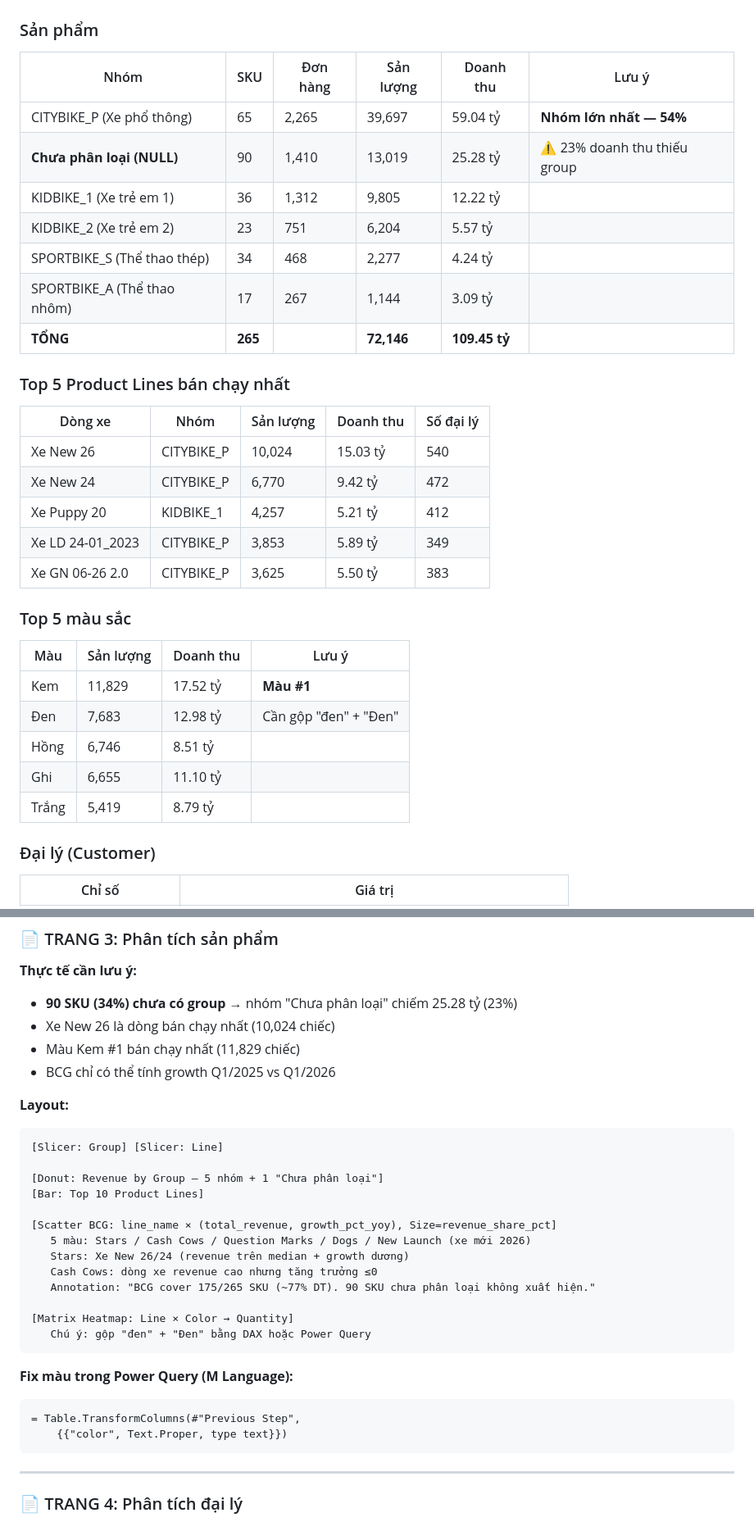
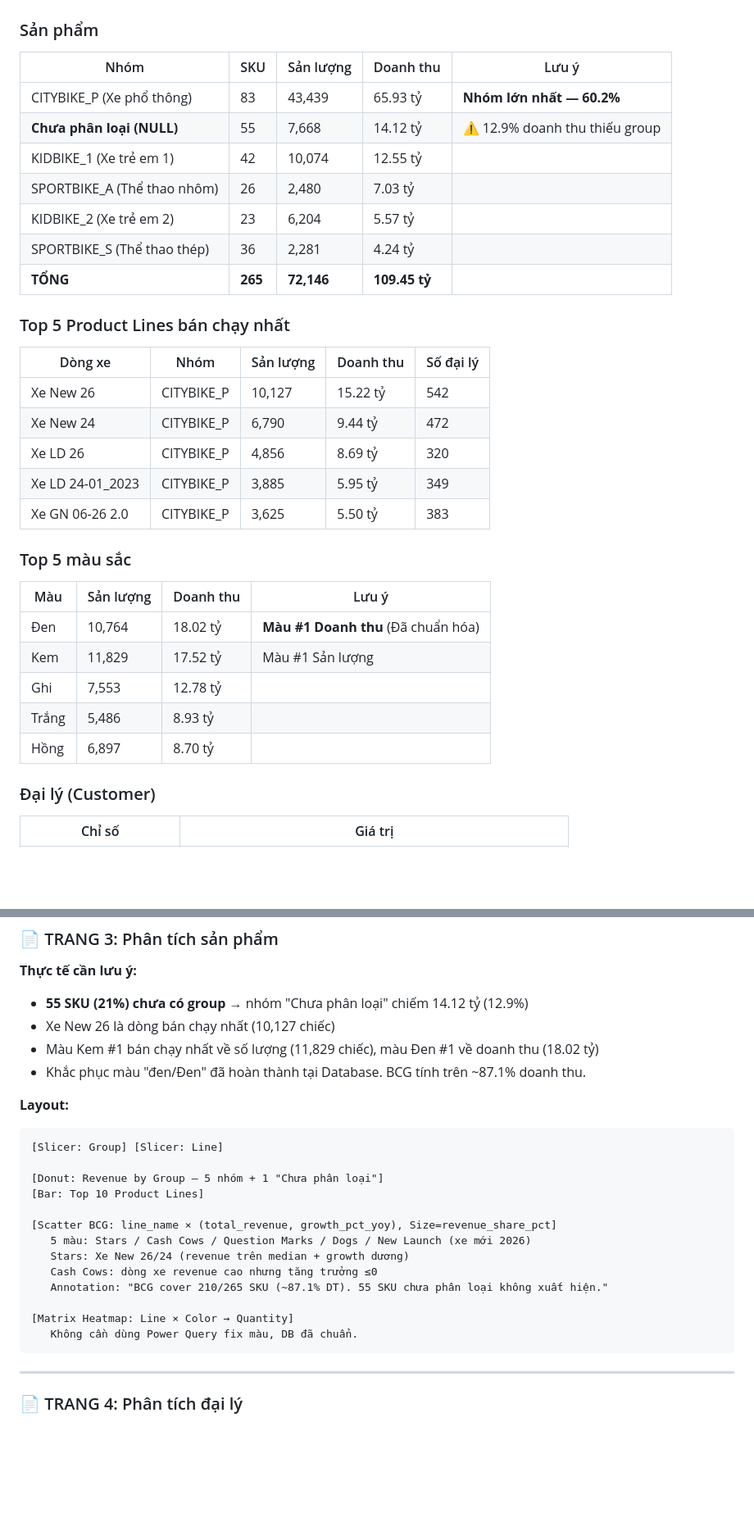
Before and after one commit to dong442005/TPT_Data-Explorers-2026, a Markdown page: docs/dashboard_powerbi_guide.md, 2 parts joined by grey strips. Shown at 82% size. Drawn GitHub-style; blank space fills up the shorter version.

````diff
--- a/docs/dashboard_powerbi_guide.md
+++ b/docs/dashboard_powerbi_guide.md
@@ -81,33 +81,33 @@
 ## 3. THỰC TẾ CÁC DIMENSION
 
 ### Sản phẩm
-| Nhóm | SKU | Đơn hàng | Sản lượng | Doanh thu | Lưu ý |
-|---|---|---|---|---|---|
-| CITYBIKE_P (Xe phổ thông) | 65 | 2,265 | 39,697 | 59.04 tỷ | **Nhóm lớn nhất — 54%** |
-| **Chưa phân loại (NULL)** | 90 | 1,410 | 13,019 | 25.28 tỷ | ⚠️ 23% doanh thu thiếu group |
-| KIDBIKE_1 (Xe trẻ em 1) | 36 | 1,312 | 9,805 | 12.22 tỷ | |
-| KIDBIKE_2 (Xe trẻ em 2) | 23 | 751 | 6,204 | 5.57 tỷ | |
-| SPORTBIKE_S (Thể thao thép) | 34 | 468 | 2,277 | 4.24 tỷ | |
-| SPORTBIKE_A (Thể thao nhôm) | 17 | 267 | 1,144 | 3.09 tỷ | |
-| **TỔNG** | **265** | | **72,146** | **109.45 tỷ** | |
+| Nhóm | SKU | Sản lượng | Doanh thu | Lưu ý |
+|---|---|---|---|---|
+| CITYBIKE_P (Xe phổ thông) | 83 | 43,439 | 65.93 tỷ | **Nhóm lớn nhất — 60.2%** |
+| **Chưa phân loại (NULL)** | 55 | 7,668 | 14.12 tỷ | ⚠️ 12.9% doanh thu thiếu group |
+| KIDBIKE_1 (Xe trẻ em 1) | 42 | 10,074 | 12.55 tỷ | |
+| SPORTBIKE_A (Thể thao nhôm) | 26 | 2,480 | 7.03 tỷ | |
+| KIDBIKE_2 (Xe trẻ em 2) | 23 | 6,204 | 5.57 tỷ | |
+| SPORTBIKE_S (Thể thao thép) | 36 | 2,281 | 4.24 tỷ | |
+| **TỔNG** | **265** | **72,146** | **109.45 tỷ** | |
 
 ### Top 5 Product Lines bán chạy nhất
 | Dòng xe | Nhóm | Sản lượng | Doanh thu | Số đại lý |
 |---|---|---|---|---|
-| Xe New 26 | CITYBIKE_P | 10,024 | 15.03 tỷ | 540 |
-| Xe New 24 | CITYBIKE_P | 6,770 | 9.42 tỷ | 472 |
-| Xe Puppy 20 | KIDBIKE_1 | 4,257 | 5.21 tỷ | 412 |
-| Xe LD 24-01_2023 | CITYBIKE_P | 3,853 | 5.89 tỷ | 349 |
+| Xe New 26 | CITYBIKE_P | 10,127 | 15.22 tỷ | 542 |
+| Xe New 24 | CITYBIKE_P | 6,790 | 9.44 tỷ | 472 |
+| Xe LD 26 | CITYBIKE_P | 4,856 | 8.69 tỷ | 320 |
+| Xe LD 24-01_2023 | CITYBIKE_P | 3,885 | 5.95 tỷ | 349 |
 | Xe GN 06-26 2.0 | CITYBIKE_P | 3,625 | 5.50 tỷ | 383 |
 
 ### Top 5 màu sắc
 | Màu | Sản lượng | Doanh thu | Lưu ý |
 |---|---|---|---|
-| Kem | 11,829 | 17.52 tỷ | **Màu #1** |
-| Đen | 7,683 | 12.98 tỷ | Cần gộp "đen" + "Đen" |
-| Hồng | 6,746 | 8.51 tỷ | |
-| Ghi | 6,655 | 11.10 tỷ | |
-| Trắng | 5,419 | 8.79 tỷ | |
+| Đen | 10,764 | 18.02 tỷ | **Màu #1 Doanh thu** (Đã chuẩn hóa) |
+| Kem | 11,829 | 17.52 tỷ | Màu #1 Sản lượng |
+| Ghi | 7,553 | 12.78 tỷ | |
+| Trắng | 5,486 | 8.93 tỷ | |
+| Hồng | 6,897 | 8.70 tỷ | |
 
 ### Đại lý (Customer)
 | Chỉ số | Giá trị |
@@ -509,10 +478,10 @@ CALCULATE([Total Revenue],
 ### 📄 TRANG 3: Phân tích sản phẩm
 
 **Thực tế cần lưu ý:**
-- **90 SKU (34%) chưa có group** → nhóm "Chưa phân loại" chiếm 25.28 tỷ (23%)
-- Xe New 26 là dòng bán chạy nhất (10,024 chiếc)
-- Màu Kem #1 bán chạy nhất (11,829 chiếc)
-- BCG chỉ có thể tính growth Q1/2025 vs Q1/2026
+- **55 SKU (21%) chưa có group** → nhóm "Chưa phân loại" chiếm 14.12 tỷ (12.9%)
+- Xe New 26 là dòng bán chạy nhất (10,127 chiếc)
+- Màu Kem #1 bán chạy nhất về số lượng (11,829 chiếc), màu Đen #1 về doanh thu (18.02 tỷ)
+- Khắc phục màu "đen/Đen" đã hoàn thành tại Database. BCG tính trên ~87.1% doanh thu.
 
 **Layout:**
 ```
@@ -525,16 +494,10 @@ CALCULATE([Total Revenue],
    5 màu: Stars / Cash Cows / Question Marks / Dogs / New Launch (xe mới 2026)
    Stars: Xe New 26/24 (revenue trên median + growth dương)
    Cash Cows: dòng xe revenue cao nhưng tăng trưởng ≤0
-   Annotation: "BCG cover 175/265 SKU (~77% DT). 90 SKU chưa phân loại không xuất hiện."
+   Annotation: "BCG cover 210/265 SKU (~87.1% DT). 55 SKU chưa phân loại không xuất hiện."
 
 [Matrix Heatmap: Line × Color → Quantity]
-   Chú ý: gộp "đen" + "Đen" bằng DAX hoặc Power Query
-```
-
-**Fix màu trong Power Query (M Language):**
-```m
-= Table.TransformColumns(#"Previous Step",
-    {{"color", Text.Proper, type text}})
+   Không cần dùng Power Query fix màu, DB đã chuẩn.
 ```
 
 ---
````
Also changed, not shown: other parts of docs/dashboard_powerbi_guide.md (+59 -93 lines).
